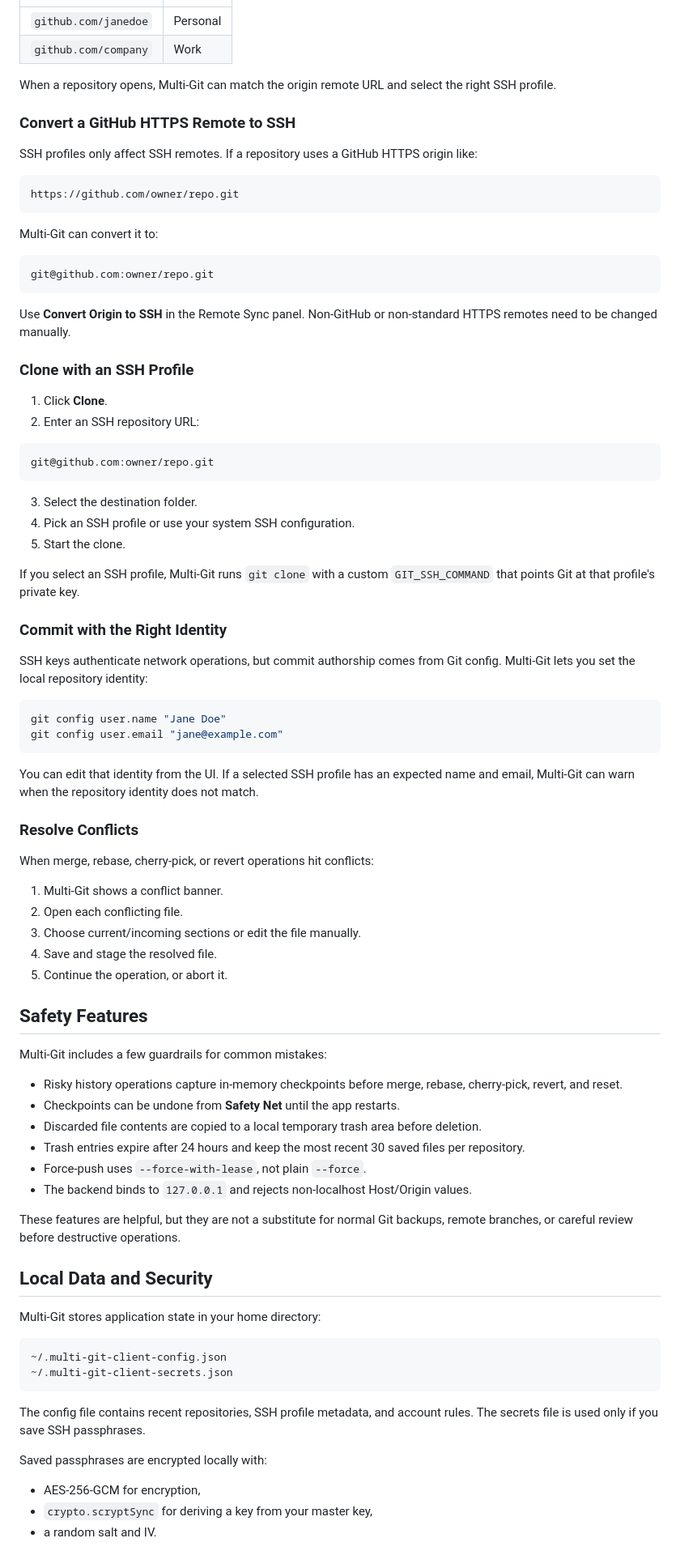
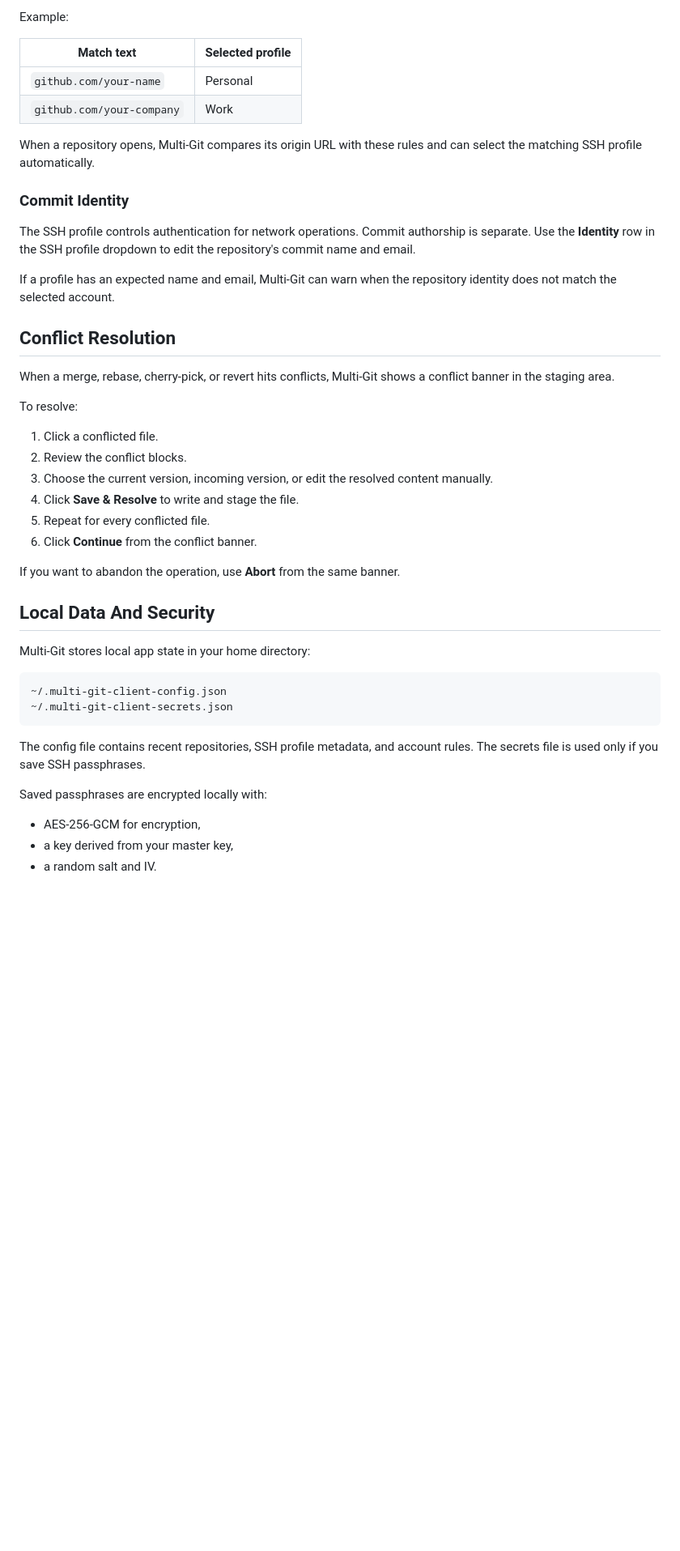
Before and after one commit to AnthonyKopri/multi-git, a Markdown page: README.md, the part around one of its changes. Shown at 81% size. GitHub-like rendering; blank space fills up the shorter version.

````diff
--- a/README.md
+++ b/README.md
@@ -130,77 +232,36 @@ Then add auto-select rules:
+Example:
+
+| Match text | Selected profile |
 | --- | --- |
-| `github.com/janedoe` | Personal |
-| `github.com/company` | Work |
+| `github.com/your-name` | Personal |
+| `github.com/your-company` | Work |
 
-When a repository opens, Multi-Git can match the origin remote URL and select the right SSH profile.
+When a repository opens, Multi-Git compares its origin URL with these rules and can select the matching SSH profile automatically.
 
-### Convert a GitHub HTTPS Remote to SSH
+### Commit Identity
 
-SSH profiles only affect SSH remotes. If a repository uses a GitHub HTTPS origin like:
+The SSH profile controls authentication for network operations. Commit authorship is separate. Use the **Identity** row in the SSH profile dropdown to edit the repository's commit name and email.
 
-```text
-https://github.com/owner/repo.git
-```
+If a profile has an expected name and email, Multi-Git can warn when the repository identity does not match the selected account.
 
-Multi-Git can convert it to:
+## Conflict Resolution
 
-```text
-git@github.com:owner/repo.git
-```
+When a merge, rebase, cherry-pick, or revert hits conflicts, Multi-Git shows a conflict banner in the staging area.
 
-Use **Convert Origin to SSH** in the Remote Sync panel. Non-GitHub or non-standard HTTPS remotes need to be changed manually.
+To resolve:
 
-### Clone with an SSH Profile
+1. Click a conflicted file.
+2. Review the conflict blocks.
+3. Choose the current version, incoming version, or edit the resolved content manually.
+4. Click **Save & Resolve** to write and stage the file.
+5. Repeat for every conflicted file.
+6. Click **Continue** from the conflict banner.
 
-1. Click **Clone**.
-2. Enter an SSH repository URL:
+If you want to abandon the operation, use **Abort** from the same banner.
 
-```text
-git@github.com:owner/repo.git
-```
+## Local Data And Security
 
-3. Select the destination folder.
-4. Pick an SSH profile or use your system SSH configuration.
-5. Start the clone.
-
-If you select an SSH profile, Multi-Git runs `git clone` with a custom `GIT_SSH_COMMAND` that points Git at that profile's private key.
-
-### Commit with the Right Identity
-
-SSH keys authenticate network operations, but commit authorship comes from Git config. Multi-Git lets you set the local repository identity:
-
-```bash
-git config user.name "Jane Doe"
-git config user.email "jane@example.com"
-```
-
-You can edit that identity from the UI. If a selected SSH profile has an expected name and email, Multi-Git can warn when the repository identity does not match.
-
-### Resolve Conflicts
-
-When merge, rebase, cherry-pick, or revert operations hit conflicts:
-
-1. Multi-Git shows a conflict banner.
-2. Open each conflicting file.
-3. Choose current/incoming sections or edit the file manually.
-4. Save and stage the resolved file.
-5. Continue the operation, or abort it.
-
-## Safety Features
-
-Multi-Git includes a few guardrails for common mistakes:
-
-- Risky history operations capture in-memory checkpoints before merge, rebase, cherry-pick, revert, and reset.
-- Checkpoints can be undone from **Safety Net** until the app restarts.
-- Discarded file contents are copied to a local temporary trash area before deletion.
-- Trash entries expire after 24 hours and keep the most recent 30 saved files per repository.
-- Force-push uses `--force-with-lease`, not plain `--force`.
-- The backend binds to `127.0.0.1` and rejects non-localhost Host/Origin values.
-
-These features are helpful, but they are not a substitute for normal Git backups, remote branches, or careful review before destructive operations.
-
-## Local Data and Security
-
-Multi-Git stores application state in your home directory:
+Multi-Git stores local app state in your home directory:
 
 ```text
 ~/.multi-git-client-config.json
@@ -212,6 +273,6 @@ The config file contains recent repositories, SSH profile metadata, and account
 Saved passphrases are encrypted locally with:
 
 - AES-256-GCM for encryption,
-- `crypto.scryptSync` for deriving a key from your master key,
+- a key derived from your master key,
 - a random salt and IV.
 
````
Also changed, not shown: other parts of README.md (+212 -174 lines).
